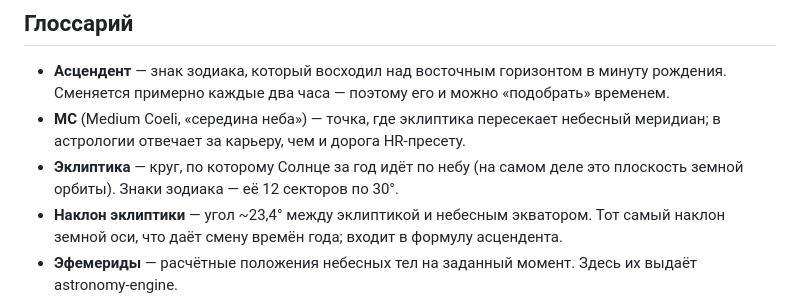
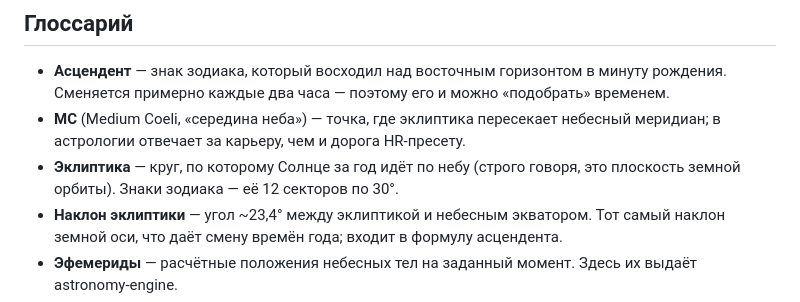
Before and after one commit to Hakoba/natal-alibi, a Markdown page: README.md, the part around the change. GitHub-like rendering.

Commit message:
docs: deslop README

```diff
--- a/README.md
+++ b/README.md
@@ -24,7 +24,7 @@
 
 - **Асцендент** — знак зодиака, который восходил над восточным горизонтом в минуту рождения. Сменяется примерно каждые два часа — поэтому его и можно «подобрать» временем.
 - **MC** (Medium Coeli, «середина неба») — точка, где эклиптика пересекает небесный меридиан; в астрологии отвечает за карьеру, чем и дорога HR-пресету.
-- **Эклиптика** — круг, по которому Солнце за год идёт по небу (на самом деле это плоскость земной орбиты). Знаки зодиака — её 12 секторов по 30°.
+- **Эклиптика** — круг, по которому Солнце за год идёт по небу (строго говоря, это плоскость земной орбиты). Знаки зодиака — её 12 секторов по 30°.
 - **Наклон эклиптики** — угол ~23,4° между эклиптикой и небесным экватором. Тот самый наклон земной оси, что даёт смену времён года; входит в формулу асцендента.
 - **Эфемериды** — расчётные положения небесных тел на заданный момент. Здесь их выдаёт astronomy-engine.
 - **Звёздное (сидерическое) время** — время по повороту Земли относительно звёзд, а не Солнца; звёздные сутки короче обычных на ~4 минуты. Нужно, чтобы понять, какой кусок неба сейчас над горизонтом.
```
